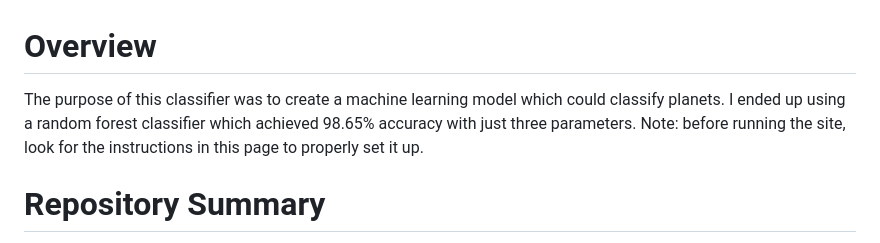
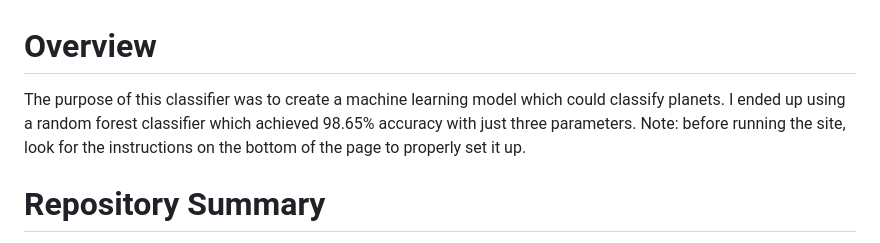
Before and after one commit to DylanBerger/ExoplanetClassifier, a Markdown page: README.md, the part around the change. GitHub-like rendering.

```diff
--- a/README.md
+++ b/README.md
@@ -1,5 +1,5 @@
 # Overview
-The purpose of this classifier was to create a machine learning model which could classify planets. I ended up using a random forest classifier which achieved 98.65% accuracy with just three parameters. Note: before running the site, look for the instructions in this page to properly set it up.
+The purpose of this classifier was to create a machine learning model which could classify planets. I ended up using a random forest classifier which achieved 98.65% accuracy with just three parameters. Note: before running the site, look for the instructions on the bottom of the page to properly set it up.
 
 # Repository Summary
 
```
